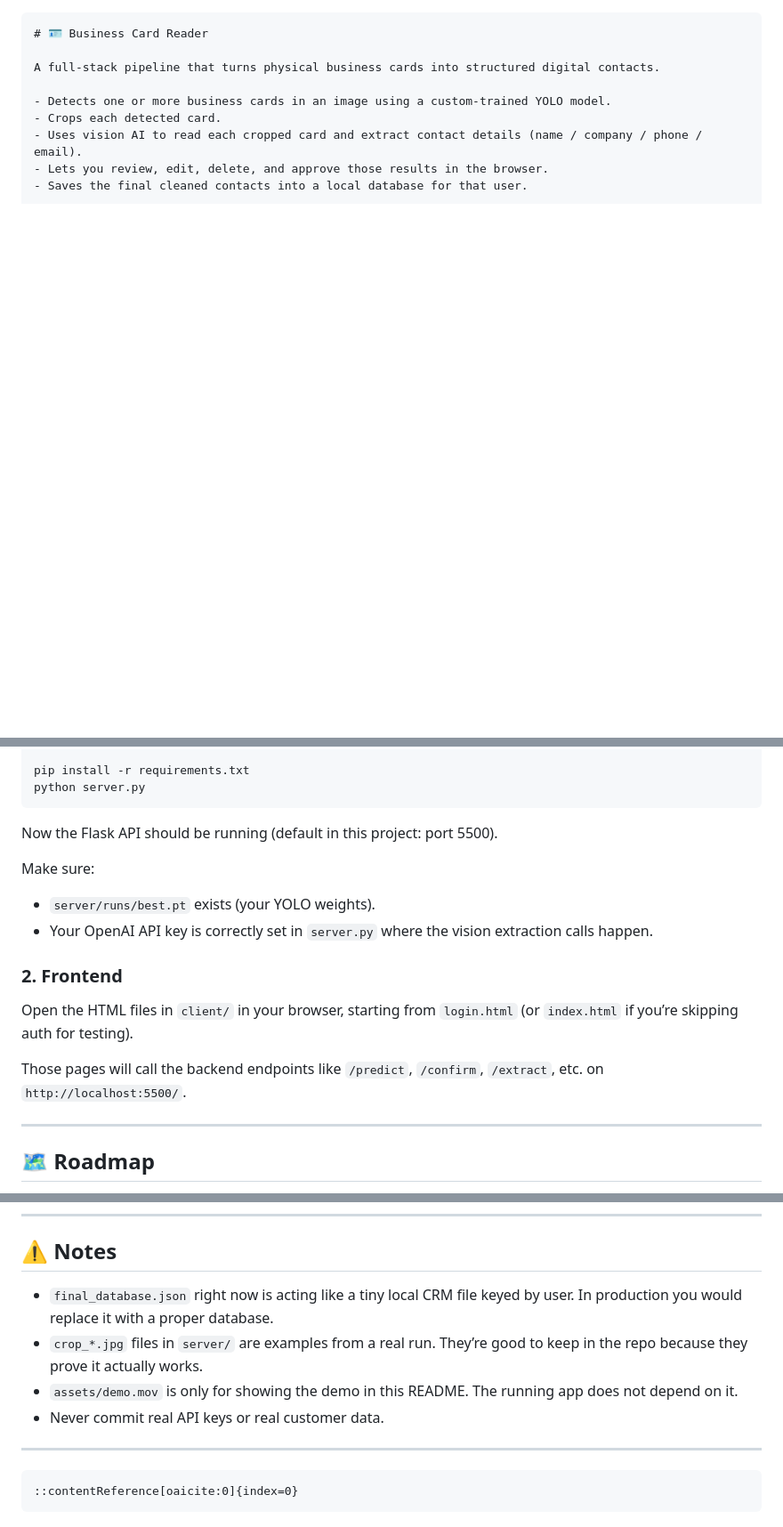
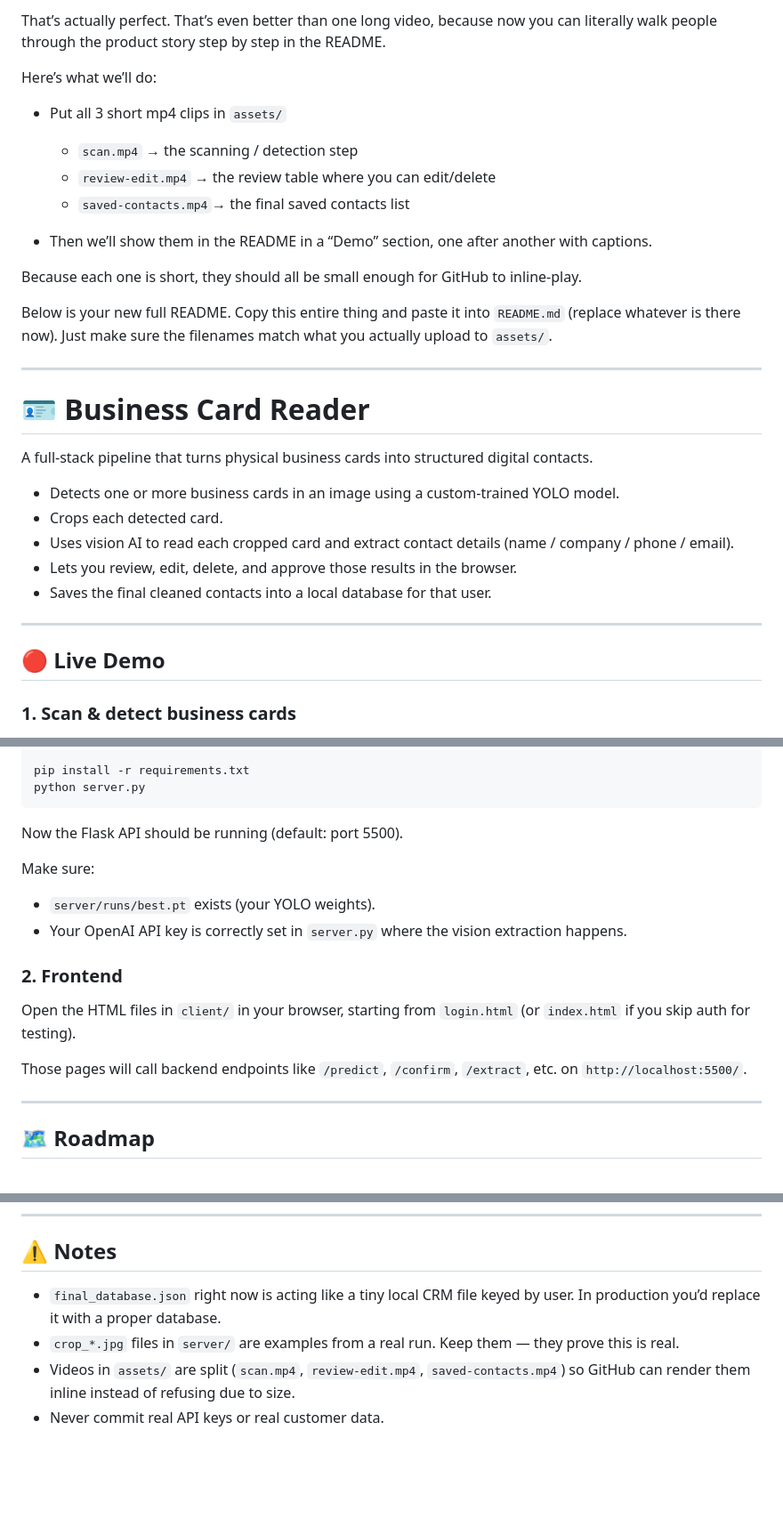
Before and after one commit to LaithAbuhannun/businesscardreader, a Markdown page: README.md, 3 parts joined by grey strips. Shown at 89% size. Drawn GitHub-style; blank space fills up the shorter version.

`````diff
--- a/README.md
+++ b/README.md
@@ -1,12 +1,35 @@
-````markdown
+That’s actually perfect. That’s even better than one long video, because now you can literally walk people through the product story step by step in the README.
+
+Here’s what we’ll do:
+
+* Put all 3 short mp4 clips in `assets/`
+
+  * `scan.mp4`          → the scanning / detection step
+  * `review-edit.mp4`   → the review table where you can edit/delete
+  * `saved-contacts.mp4`→ the final saved contacts list
+
+* Then we’ll show them in the README in a “Demo” section, one after another with captions.
+
+Because each one is short, they should all be small enough for GitHub to inline-play.
+
+Below is your new full README. Copy this entire thing and paste it into `README.md` (replace whatever is there now). Just make sure the filenames match what you actually upload to `assets/`.
+
+---
+
 # 🪪 Business Card Reader
 
 A full-stack pipeline that turns physical business cards into structured digital contacts.
 
-- Detects one or more business cards in an image using a custom-trained YOLO model.
-- Crops each detected card.
-- Uses vision AI to read each cropped card and extract contact details (name / company / phone / email).
-- Lets you review, edit, delete, and approve those results in the browser.
-- Saves the final cleaned contacts into a local database for that user.
+* Detects one or more business cards in an image using a custom-trained YOLO model.
+* Crops each detected card.
+* Uses vision AI to read each cropped card and extract contact details (name / company / phone / email).
+* Lets you review, edit, delete, and approve those results in the browser.
+* Saves the final cleaned contacts into a local database for that user.
+
+---
+
+## 🔴 Live Demo
+
+### 1. Scan & detect business cards
 
 <p align="center">
@@ -344,18 +381,18 @@ pip install -r requirements.txt
 python server.py
 ```
 
-Now the Flask API should be running (default in this project: port 5500).
+Now the Flask API should be running (default: port 5500).
 
 Make sure:
 
 * `server/runs/best.pt` exists (your YOLO weights).
-* Your OpenAI API key is correctly set in `server.py` where the vision extraction calls happen.
+* Your OpenAI API key is correctly set in `server.py` where the vision extraction happens.
 
 ### 2. Frontend
 
-Open the HTML files in `client/` in your browser, starting from `login.html` (or `index.html` if you’re skipping auth for testing).
+Open the HTML files in `client/` in your browser, starting from `login.html` (or `index.html` if you skip auth for testing).
 
-Those pages will call the backend endpoints like `/predict`, `/confirm`, `/extract`, etc. on `http://localhost:5500/`.
+Those pages will call backend endpoints like `/predict`, `/confirm`, `/extract`, etc. on `http://localhost:5500/`.
 
 ---
 
@@ -375,14 +412,7 @@ Those pages will call the backend endpoints like `/predict`, `/confirm`, `/extra
 
 ## ⚠️ Notes
 
-* `final_database.json` right now is acting like a tiny local CRM file keyed by user.
-  In production you would replace it with a proper database.
-* `crop_*.jpg` files in `server/` are examples from a real run. They’re good to keep in the repo because they prove it actually works.
-* `assets/demo.mov` is only for showing the demo in this README. The running app does not depend on it.
+* `final_database.json` right now is acting like a tiny local CRM file keyed by user. In production you’d replace it with a proper database.
+* `crop_*.jpg` files in `server/` are examples from a real run. Keep them — they prove this is real.
+* Videos in `assets/` are split (`scan.mp4`, `review-edit.mp4`, `saved-contacts.mp4`) so GitHub can render them inline instead of refusing due to size.
 * Never commit real API keys or real customer data.
-
----
-
-```
-::contentReference[oaicite:0]{index=0}
-```
`````
Also changed, not shown: other parts of README.md (+51 -37 lines).
